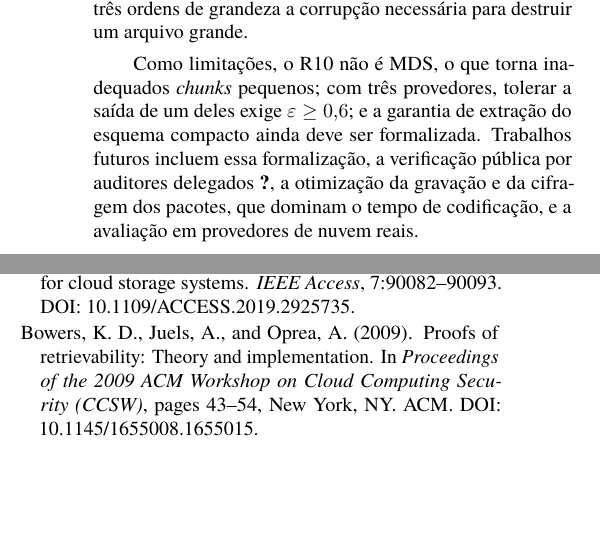
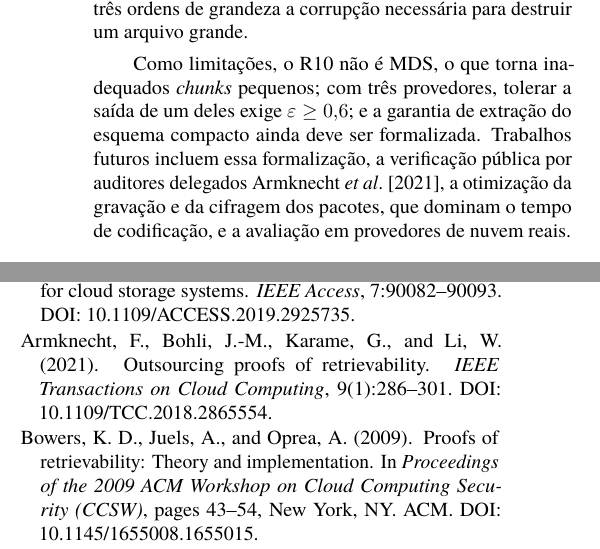
Before and after one commit to uventura/hybolt, a LaTeX document (doc/article/main-pt.tex, which reads doc/article/refs.bib): two parts of the columns of page 4 of 4, joined at a grey line, cut so that both start at the same text, the shorter picture padded with empty space. Compiled offline with pdfLaTeX.

```diff
--- a/doc/article/main-pt.tex
+++ b/doc/article/main-pt.tex
@@ -14,6 +14,9 @@
 \input{figures/tikz/estilo}
 
 \setcitestyle{square}
+
+% sbc2025 sets \declname only via babel caption hooks, which may not fire under LuaLaTeX.
+\providecommand{\declname}{Declarações complementares}
 
 \definecolor{engtitle}{rgb}{0.5,0.5,0.5}
 \definecolor{orcidlogo}{rgb}{0.37,0.48,0.13}
--- a/doc/article/refs.bib
+++ b/doc/article/refs.bib
@@ -160,3 +160,15 @@
   year      = {1980},
   doi       = {10.1137/0209024}
 }
+
+@article{armknecht2021outsourcing,
+  author    = {Armknecht, Frederik and Bohli, Jens-Matthias and Karame, Ghassan and Li, Wenting},
+  title     = {Outsourcing Proofs of Retrievability},
+  journal   = {IEEE Transactions on Cloud Computing},
+  volume    = {9},
+  number    = {1},
+  pages     = {286--301},
+  year      = {2021},
+  publisher = {IEEE},
+  doi       = {10.1109/TCC.2018.2865554}
+}
```
Also changed, not shown: doc/article/refs.bib (2 more changed lines).
